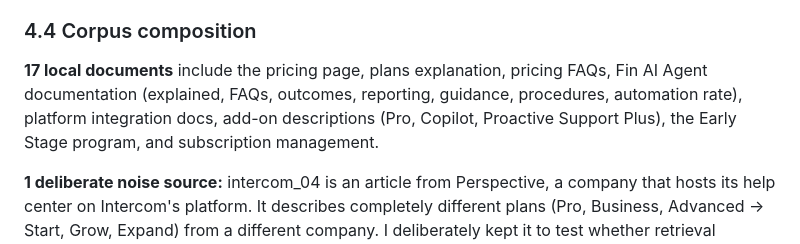
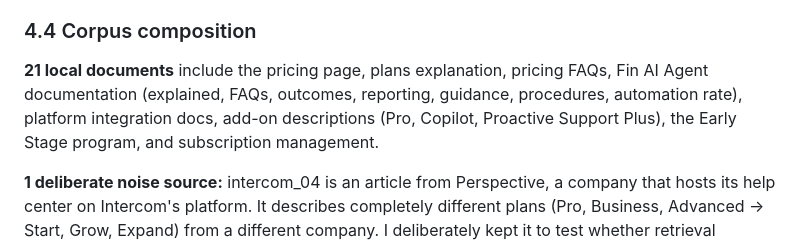
Before and after one commit to NaveenBuidl/evalens, a Markdown page: DECISIONS.md, the part around the change. Rendered like a GitHub page.

```diff
--- a/DECISIONS.md
+++ b/DECISIONS.md
@@ -172,7 +172,7 @@ Three candidate corpora were evaluated — Intercom, Zendesk, and Stripe — aga
 
 ### 4.4 Corpus composition
 
-**17 local documents** include the pricing page, plans explanation, pricing FAQs, Fin AI Agent documentation (explained, FAQs, outcomes, reporting, guidance, procedures, automation rate), platform integration docs, add-on descriptions (Pro, Copilot, Proactive Support Plus), the Early Stage program, and subscription management.
+**21 local documents** include the pricing page, plans explanation, pricing FAQs, Fin AI Agent documentation (explained, FAQs, outcomes, reporting, guidance, procedures, automation rate), platform integration docs, add-on descriptions (Pro, Copilot, Proactive Support Plus), the Early Stage program, and subscription management.
 
 **1 deliberate noise source:** intercom_04 is an article from Perspective, a company that hosts its help center on Intercom's platform. It describes completely different plans (Pro, Business, Advanced → Start, Grow, Expand) from a different company. I deliberately kept it to test whether retrieval handles irrelevant content — a common production scenario where documentation indexes include third-party or outdated pages. Eval_028 (adversarial/authority_contamination) specifically tests whether the system is confused by this document.
 
```
Also changed, not shown: README.md (+1 -1 lines).
